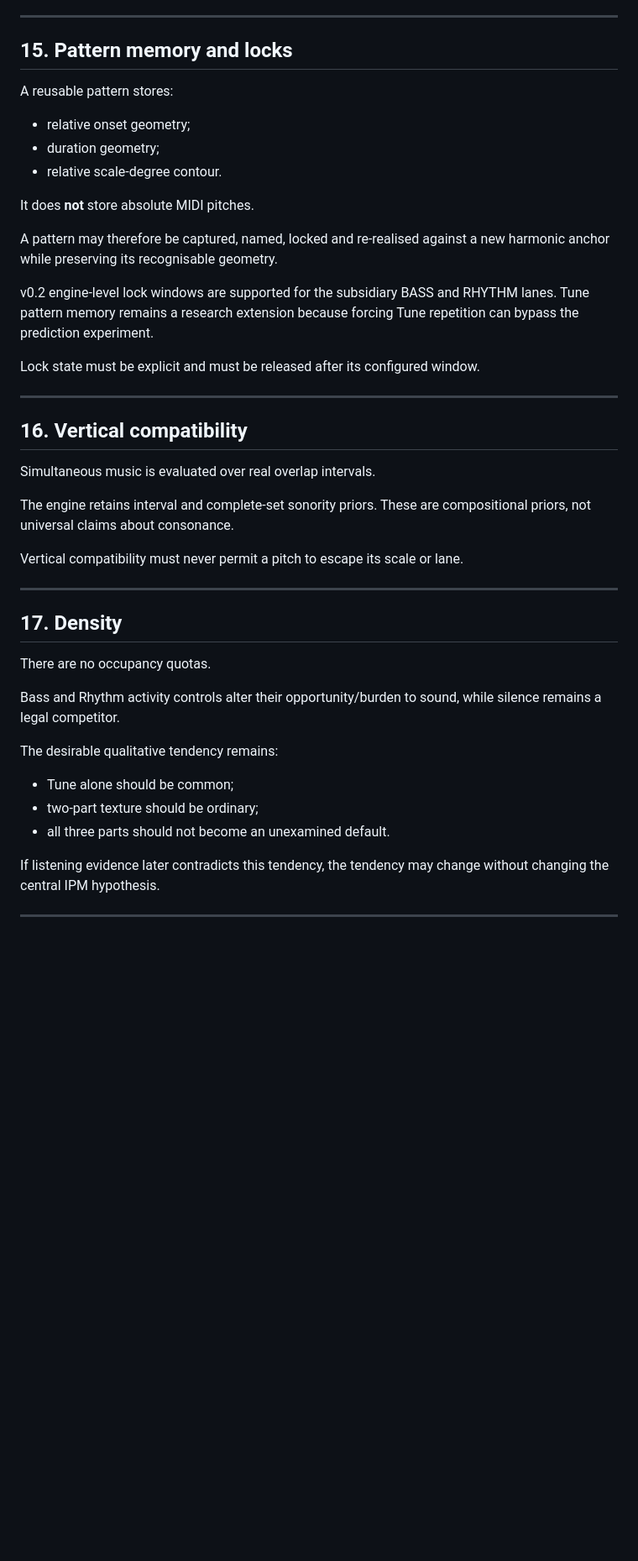
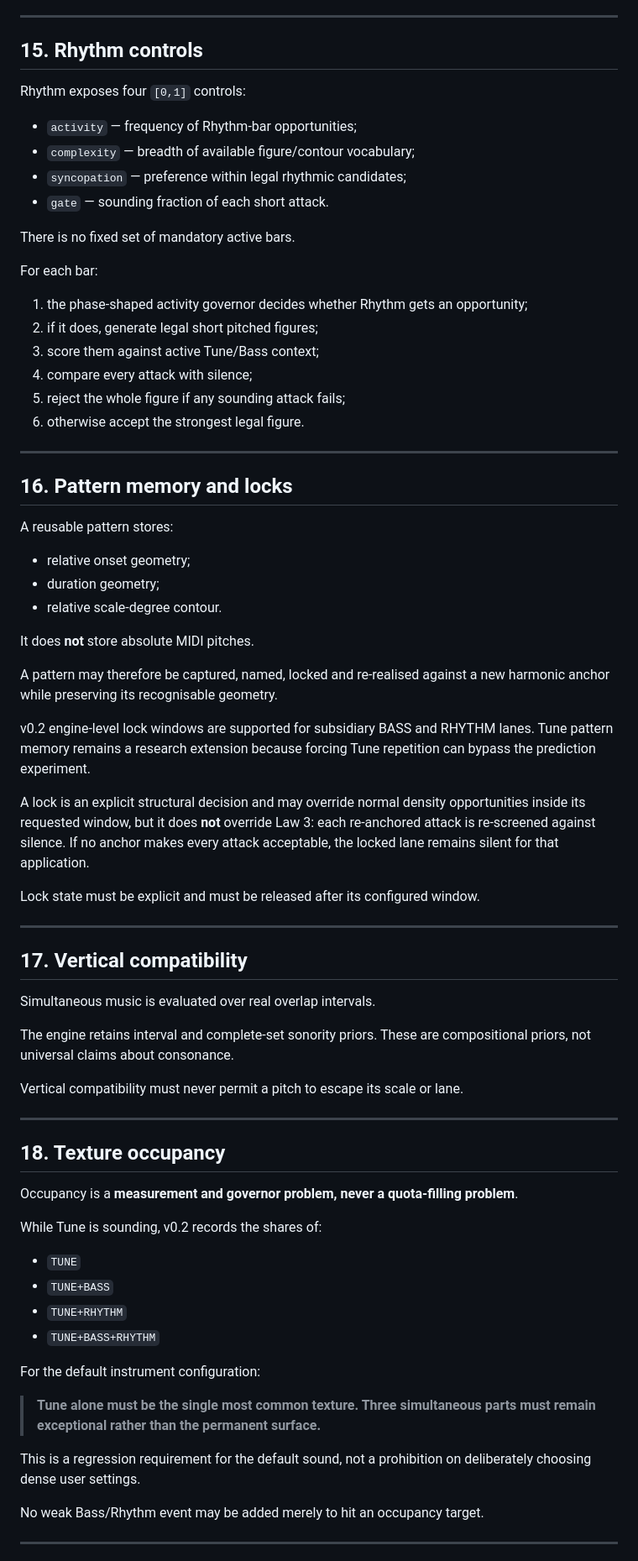
Before and after one commit to armpitpete/invariant-predictive-music, a Markdown page: SPEC.md, the part around one of its changes. Shown at 84% size. GitHub-like rendering; blank space fills up the shorter version.

```diff
--- a/SPEC.md
+++ b/SPEC.md
@@ -339,7 +342,29 @@ For every bar:
 
 ---
 
-## 15. Pattern memory and locks
+## 15. Rhythm controls
+
+Rhythm exposes four `[0,1]` controls:
+
+- `activity` — frequency of Rhythm-bar opportunities;
+- `complexity` — breadth of available figure/contour vocabulary;
+- `syncopation` — preference within legal rhythmic candidates;
+- `gate` — sounding fraction of each short attack.
+
+There is no fixed set of mandatory active bars.
+
+For each bar:
+
+1. the phase-shaped activity governor decides whether Rhythm gets an opportunity;
+2. if it does, generate legal short pitched figures;
+3. score them against active Tune/Bass context;
+4. compare every attack with silence;
+5. reject the whole figure if any sounding attack fails;
+6. otherwise accept the strongest legal figure.
+
+---
+
+## 16. Pattern memory and locks
 
 A reusable pattern stores:
 
@@ -351,13 +376,15 @@ It does **not** store absolute MIDI pitches.
 
 A pattern may therefore be captured, named, locked and re-realised against a new harmonic anchor while preserving its recognisable geometry.
 
-v0.2 engine-level lock windows are supported for the subsidiary BASS and RHYTHM lanes. Tune pattern memory remains a research extension because forcing Tune repetition can bypass the prediction experiment.
+v0.2 engine-level lock windows are supported for subsidiary BASS and RHYTHM lanes. Tune pattern memory remains a research extension because forcing Tune repetition can bypass the prediction experiment.
+
+A lock is an explicit structural decision and may override normal density opportunities inside its requested window, but it does **not** override Law 3: each re-anchored attack is re-screened against silence. If no anchor makes every attack acceptable, the locked lane remains silent for that application.
 
 Lock state must be explicit and must be released after its configured window.
 
 ---
 
-## 16. Vertical compatibility
+## 17. Vertical compatibility
 
 Simultaneous music is evaluated over real overlap intervals.
 
@@ -367,19 +394,24 @@ Vertical compatibility must never permit a pitch to escape its scale or lane.
 
 ---
 
-## 17. Density
+## 18. Texture occupancy
 
-There are no occupancy quotas.
+Occupancy is a **measurement and governor problem, never a quota-filling problem**.
 
-Bass and Rhythm activity controls alter their opportunity/burden to sound, while silence remains a legal competitor.
+While Tune is sounding, v0.2 records the shares of:
 
-The desirable qualitative tendency remains:
+- `TUNE`
+- `TUNE+BASS`
+- `TUNE+RHYTHM`
+- `TUNE+BASS+RHYTHM`
 
-- Tune alone should be common;
-- two-part texture should be ordinary;
-- all three parts should not become an unexamined default.
+For the default instrument configuration:
 
-If listening evidence later contradicts this tendency, the tendency may change without changing the central IPM hypothesis.
+> **Tune alone must be the single most common texture. Three simultaneous parts must remain exceptional rather than the permanent surface.**
+
+This is a regression requirement for the default sound, not a prohibition on deliberately choosing dense user settings.
+
+No weak Bass/Rhythm event may be added merely to hit an occupancy target.
 
 ---
 
```
Also changed, not shown: other parts of SPEC.md (+62 -53 lines).
